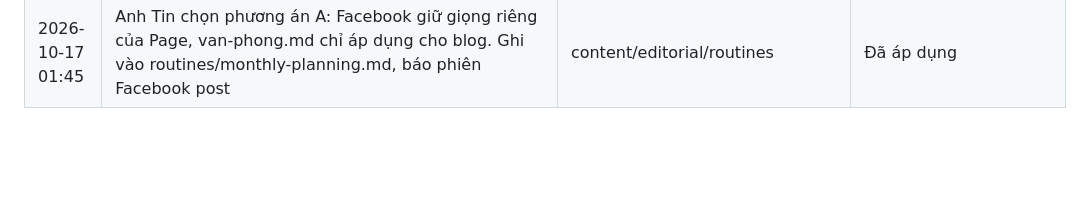
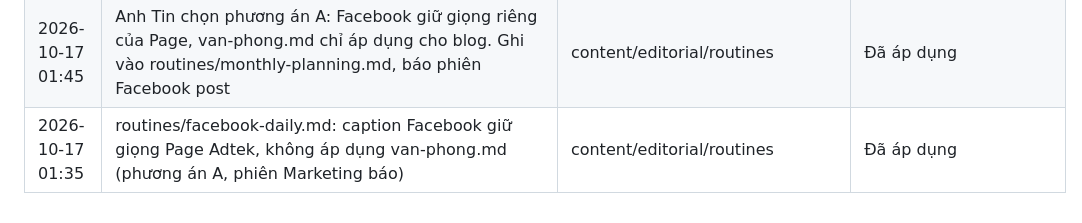
Before and after one commit to tinle47/Adtek_website, a Markdown page: logs/changelog.md, the part around the change. Drawn GitHub-style; blank space fills up the shorter version.

Commit message:
Facebook captions keep the Page voice, not van-phong.md
Co-Authored-By: Claude Opus 5.5 <noreply@anthropic.com>
Claude-Session: https://claude.ai/code/session_0196UuuQJu6Edu8fi8VXJDzh

```diff
--- a/logs/changelog.md
+++ b/logs/changelog.md
@@ -156,3 +156,4 @@
 | 2026-10-17 | Anh Tin duyệt bản viết lại bài 10 và 16: đặt lịch WordPress bài 10 (6156) 08:21 19/10, bài 16 (6158) 08:07 23/10; hủy lịch D+1 trig_01Stw1k3rr9V6SRdriFQAbZu | Bài 6156, 6158 | Đã đặt lịch |
 | 2026-10-17 01:35 | monthly-planning.md: tiêu đề và brief bài blog trong kế hoạch tháng theo content/editorial/van-phong.md | content/editorial/routines | Đã áp dụng |
 | 2026-10-17 01:45 | Anh Tin chọn phương án A: Facebook giữ giọng riêng của Page, van-phong.md chỉ áp dụng cho blog. Ghi vào routines/monthly-planning.md, báo phiên Facebook post | content/editorial/routines | Đã áp dụng |
+| 2026-10-17 01:35 | routines/facebook-daily.md: caption Facebook giữ giọng Page Adtek, không áp dụng van-phong.md (phương án A, phiên Marketing báo) | content/editorial/routines | Đã áp dụng |
```
Also changed, not shown: 1 other file.
